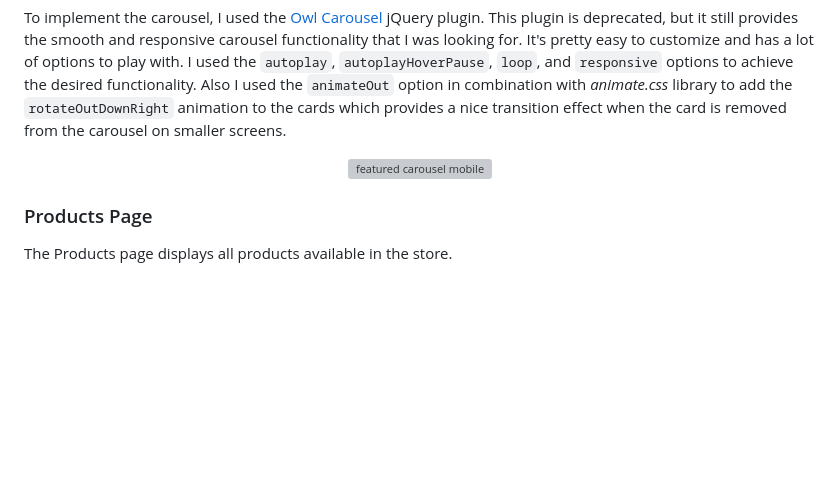
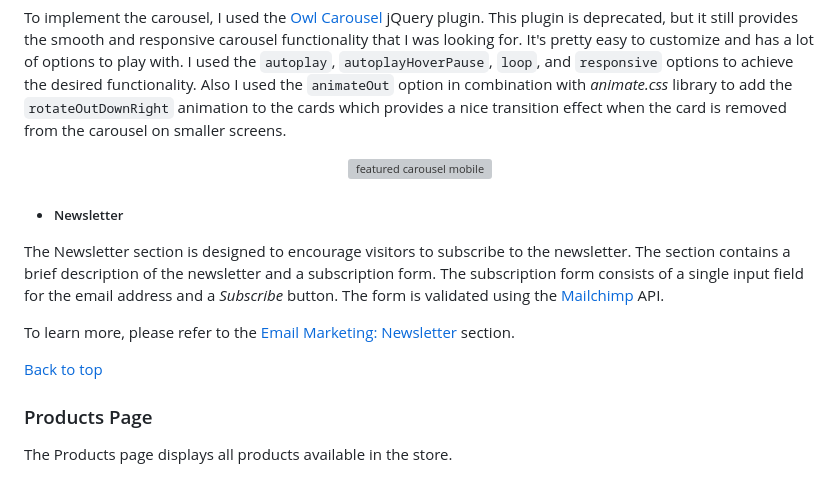
Before and after one commit to FlashDrag/cyclebay, a Markdown page: README.md, the part around the change. Drawn GitHub-style; blank space fills up the shorter version; grey boxes are pictures that could not be loaded.

Commit message:
docs: Add Newsletter section

```diff
--- a/README.md
+++ b/README.md
@@ -348,6 +348,13 @@ To implement the carousel, I used the [Owl Carousel](https://owlcarousel2.github
     <img src="docs/images/features/carousel.gif" alt="featured carousel mobile" width="300"/>
 </p>
 
+- ##### Newsletter
+The Newsletter section is designed to encourage visitors to subscribe to the newsletter. The section contains a brief description of the newsletter and a subscription form. The subscription form consists of a single input field for the email address and a *Subscribe* button. The form is validated using the [Mailchimp](https://mailchimp.com/) API.
+
+To learn more, please refer to the [Email Marketing: Newsletter](#email-marketing-newsletter) section.
+
+[Back to top](#table-of-contents)
+
 ### Products Page
 The Products page displays all products available in the store.
 
```
